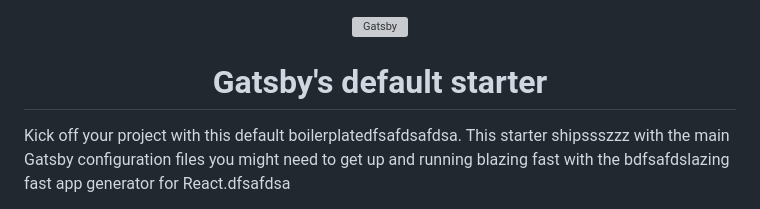
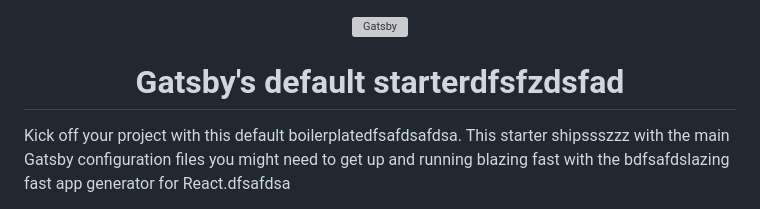
Before and after one commit to nprogers/gatsby-project, a Markdown page: README.md, the part around the change. Rendered like a GitHub page; grey boxes are pictures that could not be loaded.

```diff
--- a/README.md
+++ b/README.md
@@ -5,7 +5,7 @@
   </a>
 </p>
 <h1 align="center">
-  Gatsby's default starter
+  Gatsby's default starterdfsfzdsfad
 </h1>
 
 Kick off your project with this default boilerplatedfsafdsafdsa. This starter shipssszzz with the main Gatsby configuration files you might need to get up and running blazing fast with the bdfsafdslazing fast app generator for React.dfsafdsa
```
